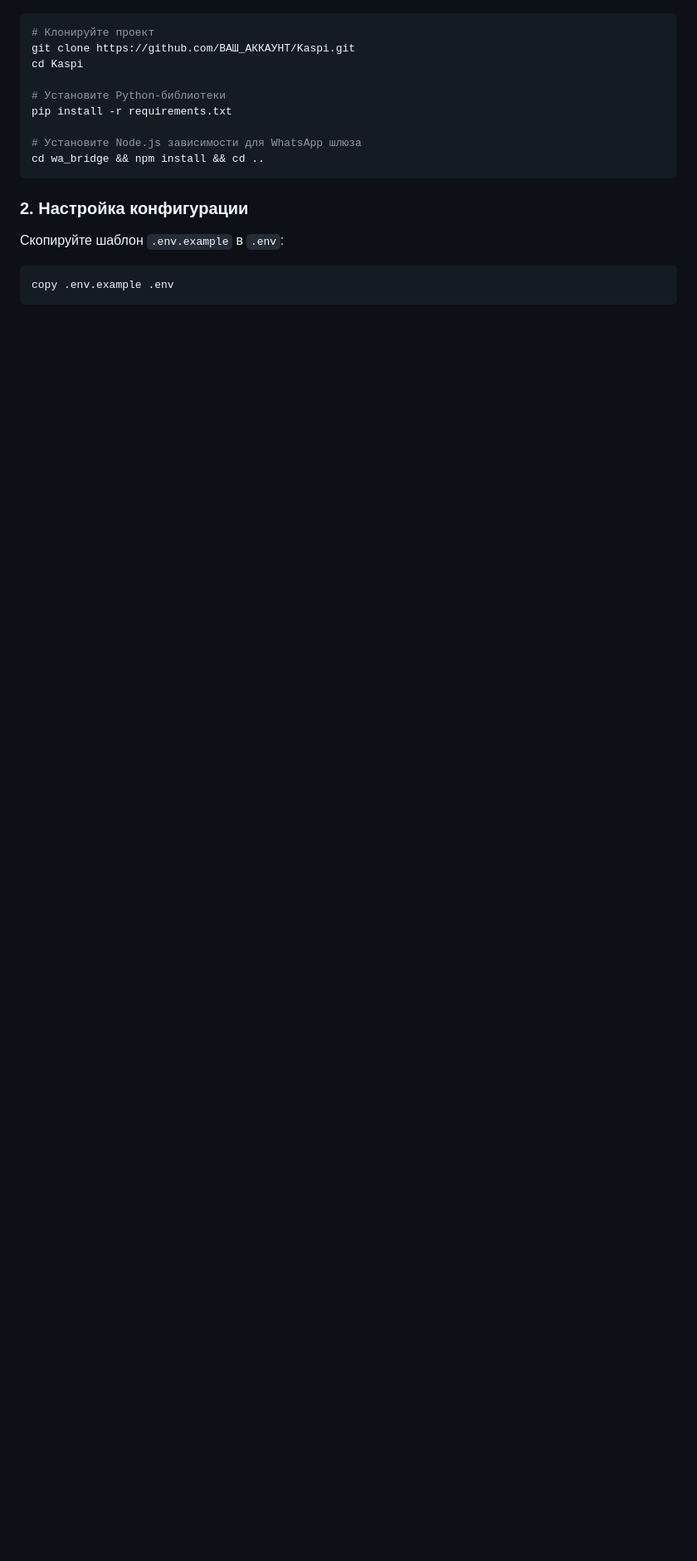
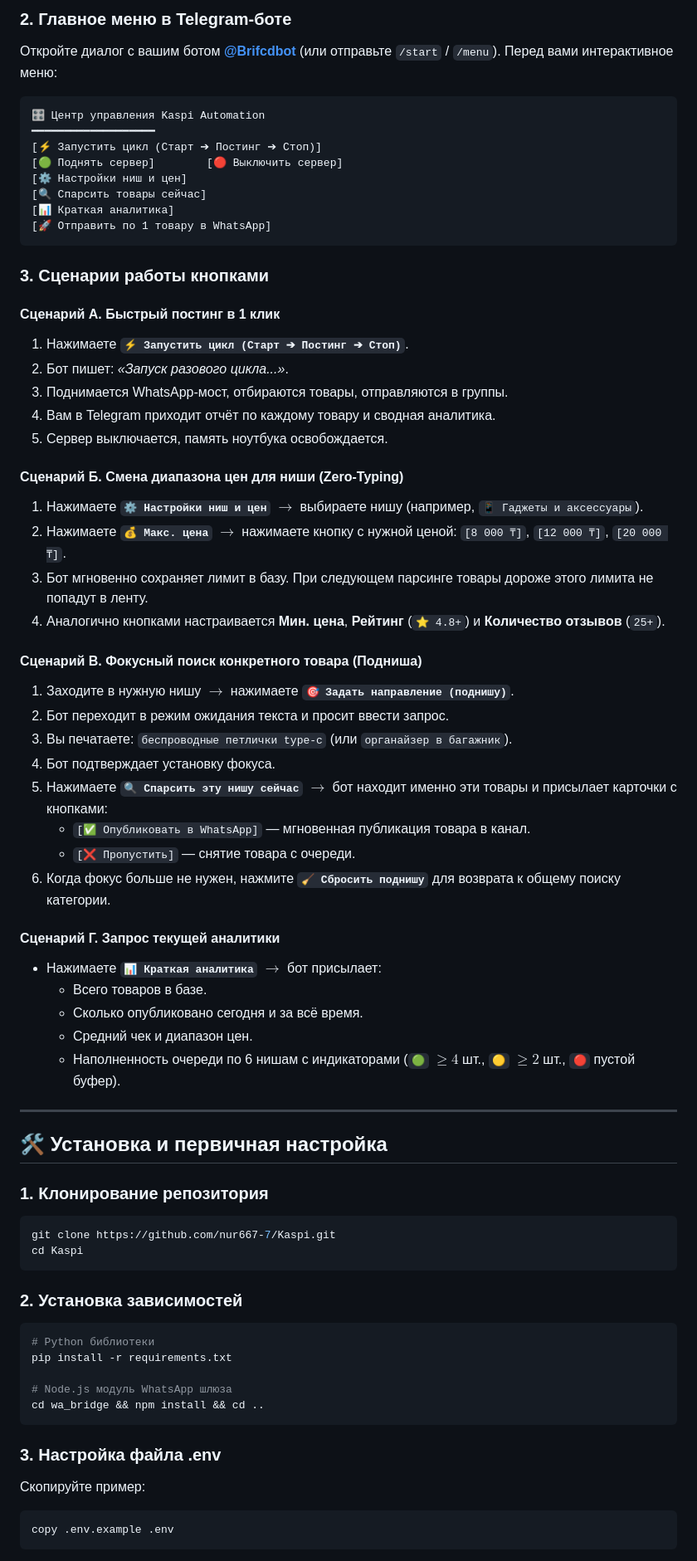
Before and after one commit to nur667-7/Kaspi, a Markdown page: README.md, the part around one of its changes. Shown at 83% size. Drawn GitHub-style; blank space fills up the shorter version.

````diff
--- a/README.md
+++ b/README.md
@@ -94,17 +112,71 @@ flowchart TD
+### 2. Главное меню в Telegram-боте
+
+Откройте диалог с вашим ботом **[@Brifcdbot](https://t.me/Brifcdbot)** (или отправьте `/start` / `/menu`). Перед вами интерактивное меню:
+
+```text
+🎛 Центр управления Kaspi Automation
+━━━━━━━━━━━━━━━━━━━
+[⚡ Запустить цикл (Старт ➔ Постинг ➔ Стоп)]
+[🟢 Поднять сервер]        [🔴 Выключить сервер]
+[⚙️ Настройки ниш и цен]
+[🔍 Спарсить товары сейчас]
+[📊 Краткая аналитика]
+[🚀 Отправить по 1 товару в WhatsApp]
+```
+
+### 3. Сценарии работы кнопками
+
+#### Сценарий А. Быстрый постинг в 1 клик
+1. Нажимаете **`⚡ Запустить цикл (Старт ➔ Постинг ➔ Стоп)`**.
+2. Бот пишет: *«Запуск разового цикла...»*.
+3. Поднимается WhatsApp-мост, отбираются товары, отправляются в группы.
+4. Вам в Telegram приходит отчёт по каждому товару и сводная аналитика.
+5. Сервер выключается, память ноутбука освобождается.
+
+#### Сценарий Б. Смена диапазона цен для ниши (Zero-Typing)
+1. Нажимаете **`⚙️ Настройки ниш и цен`** $\to$ выбираете нишу (например, `📱 Гаджеты и аксессуары`).
+2. Нажимаете **`💰 Макс. цена`** $\to$ нажимаете кнопку с нужной ценой: `[8 000 ₸]`, `[12 000 ₸]`, `[20 000 ₸]`.
+3. Бот мгновенно сохраняет лимит в базу. При следующем парсинге товары дороже этого лимита не попадут в ленту.
+4. Аналогично кнопками настраивается **Мин. цена**, **Рейтинг** (`⭐ 4.8+`) и **Количество отзывов** (`25+`).
+
+#### Сценарий В. Фокусный поиск конкретного товара (Подниша)
+1. Заходите в нужную нишу $\to$ нажимаете **`🎯 Задать направление (поднишу)`**.
+2. Бот переходит в режим ожидания текста и просит ввести запрос.
+3. Вы печатаете: `беспроводные петлички type-c` (или `органайзер в багажник`).
+4. Бот подтверждает установку фокуса.
+5. Нажимаете **`🔍 Спарсить эту нишу сейчас`** $\to$ бот находит именно эти товары и присылает карточки с кнопками:
+   - `[✅ Опубликовать в WhatsApp]` — мгновенная публикация товара в канал.
+   - `[❌ Пропустить]` — снятие товара с очереди.
+6. Когда фокус больше не нужен, нажмите **`🧹 Сбросить поднишу`** для возврата к общему поиску категории.
+
+#### Сценарий Г. Запрос текущей аналитики
+- Нажимаете **`📊 Краткая аналитика`** $\to$ бот присылает:
+  - Всего товаров в базе.
+  - Сколько опубликовано сегодня и за всё время.
+  - Средний чек и диапазон цен.
+  - Наполненность очереди по 6 нишам с индикаторами (`🟢` $\ge 4$ шт., `🟡` $\ge 2$ шт., `🔴` пустой буфер).
+
+---
+
+## 🛠️ Установка и первичная настройка
+
+### 1. Клонирование репозитория
 ```bash
-# Клонируйте проект
-git clone https://github.com/ВАШ_АККАУНТ/Kaspi.git
+git clone https://github.com/nur667-7/Kaspi.git
 cd Kaspi
+```
 
-# Установите Python-библиотеки
+### 2. Установка зависимостей
+```bash
+# Python библиотеки
 pip install -r requirements.txt
 
-# Установите Node.js зависимости для WhatsApp шлюза
+# Node.js модуль WhatsApp шлюза
 cd wa_bridge && npm install && cd ..
 ```
 
-### 2. Настройка конфигурации
-Скопируйте шаблон `.env.example` в `.env`:
+### 3. Настройка файла .env
+Скопируйте пример:
 ```powershell
 copy .env.example .env
 ```
````
Also changed, not shown: other parts of README.md (+137 -157 lines).
